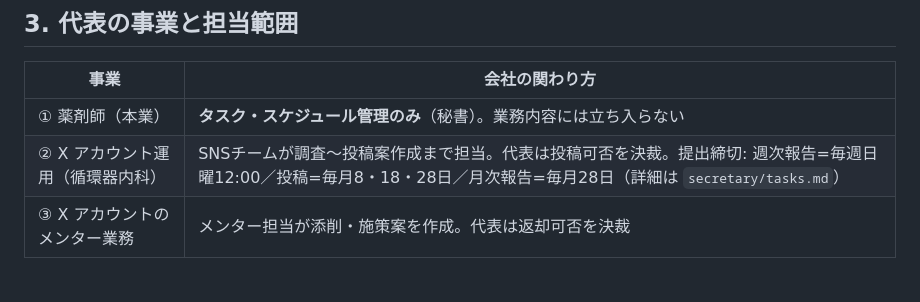
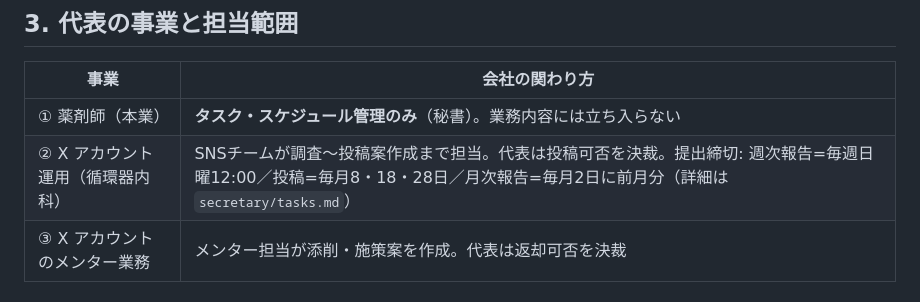
Before and after one commit to gakutopaso-hub/asanosyatyo, a Markdown page: CLAUDE.md, the part around the change. Rendered like a GitHub page.

```diff
--- a/CLAUDE.md
+++ b/CLAUDE.md
@@ -46,7 +46,7 @@
 | 事業 | 会社の関わり方 |
 |---|---|
 | ① 薬剤師（本業） | **タスク・スケジュール管理のみ**（秘書）。業務内容には立ち入らない |
-| ② X アカウント運用（循環器内科） | SNSチームが調査〜投稿案作成まで担当。代表は投稿可否を決裁。提出締切: 週次報告=毎週日曜12:00／投稿=毎月8・18・28日／月次報告=毎月28日（詳細は `secretary/tasks.md`） |
+| ② X アカウント運用（循環器内科） | SNSチームが調査〜投稿案作成まで担当。代表は投稿可否を決裁。提出締切: 週次報告=毎週日曜12:00／投稿=毎月8・18・28日／月次報告=毎月2日に前月分（詳細は `secretary/tasks.md`） |
 | ③ X アカウントのメンター業務 | メンター担当が添削・施策案を作成。代表は返却可否を決裁 |
 
 ## 4. 代表の勤務スケジュール（秘書は必ずこれを前提に組む）
```
Also changed, not shown: secretary/tasks.md (+21 -13 lines), strategy/business-profile.md (added, +24 -0 lines).
